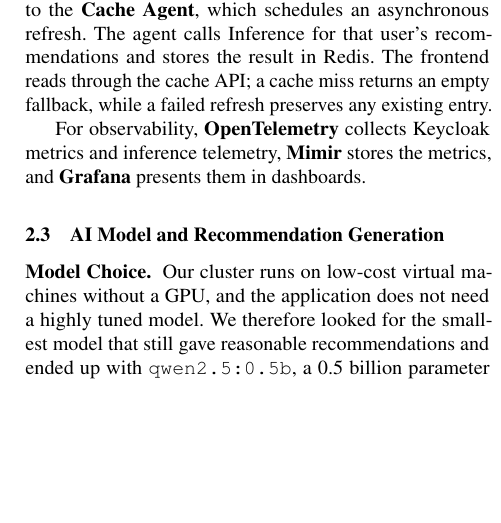
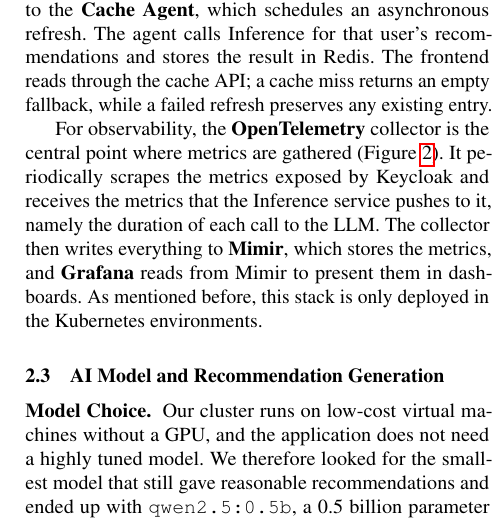
Before and after one commit to crispantea/MovieRecommendation, a LaTeX paper (project-report.tex): part of one column of page 3 of 5 before the commit and part of one column of page 3 of 6 after it, cut so that both start at the same text, the shorter picture padded with empty space. Compiled offline with pdfLaTeX.

Commit message:
feat: include new image in the report

```diff
--- a/project-report.tex
+++ b/project-report.tex
@@ -97,4 +97,4 @@
 
 After a profile update, Profiles sends a best-effort event to the \textbf{Cache Agent}, which schedules an asynchronous refresh. The agent calls Inference for that user's recommendations and stores the result in Redis. The frontend reads through the cache API; a cache miss returns an empty fallback, while a failed refresh preserves any existing entry.
 
-For observability, \textbf{OpenTelemetry} collects Keycloak metrics and inference telemetry, \textbf{Mimir} stores the metrics, and \textbf{Grafana} presents them in dashboards.
+For observability, the \textbf{OpenTelemetry} collector is the central point where metrics are gathered (Figure~\ref{fig:observability}). It periodically scrapes the metrics exposed by Keycloak and receives the metrics that the Inference service pushes to it, namely the duration of each call to the LLM. The collector then writes everything to \textbf{Mimir}, which stores the metrics, and \textbf{Grafana} reads from Mimir to present them in dashboards. As mentioned before, this stack is only deployed in the Kubernetes environments.
@@ -101,3 +106,5 @@
+    \label{fig:observability}
+\end{figure*}
 
 \subsection{AI Model and Recommendation Generation}
 \label{sec:model}
```
Also changed, not shown: project-report.tex (5 more changed lines).
